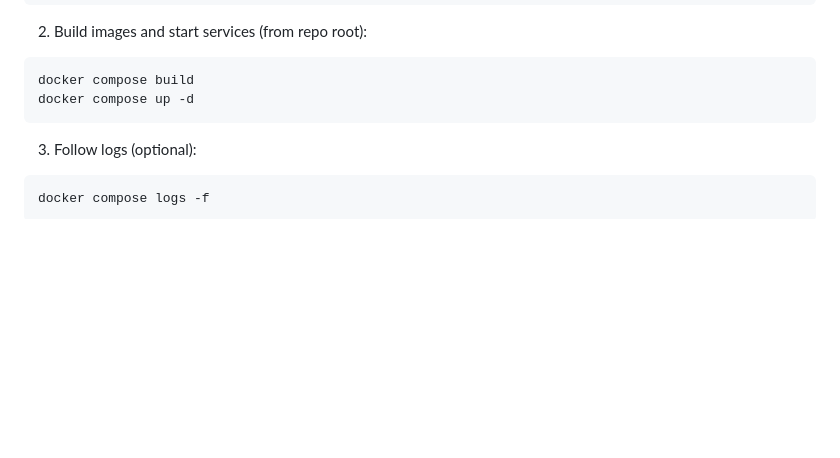
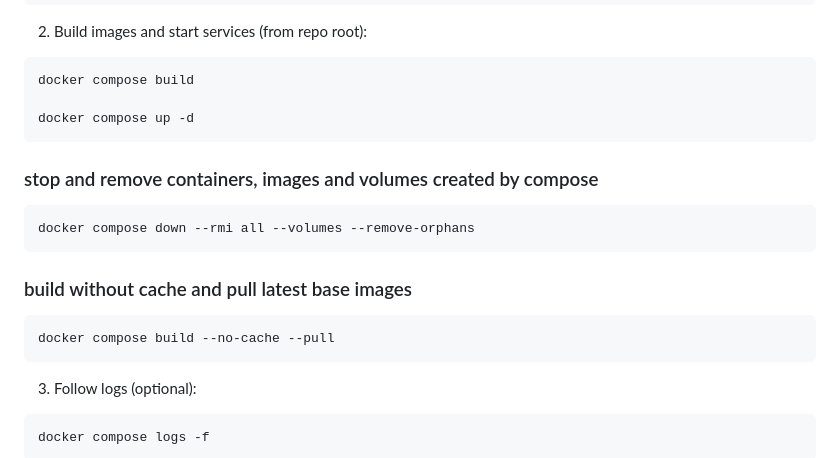
Before and after one commit to Elias-Schwegler/Hack-Stair-AIML-1, a Markdown page: README.md, the part around the change. Drawn GitHub-style; blank space fills up the shorter version.

Commit message:
added clean docker compose building command

````diff
--- a/README.md
+++ b/README.md
@@ -48,8 +48,21 @@ notepad .env
 
 ```powershell
 docker compose build
+
 docker compose up -d
 ```
+
+### stop and remove containers, images and volumes created by compose
+```powershell
+docker compose down --rmi all --volumes --remove-orphans
+```
+
+### build without cache and pull latest base images
+```powershell
+docker compose build --no-cache --pull
+```
+
+
 
 3) Follow logs (optional):
 
````
